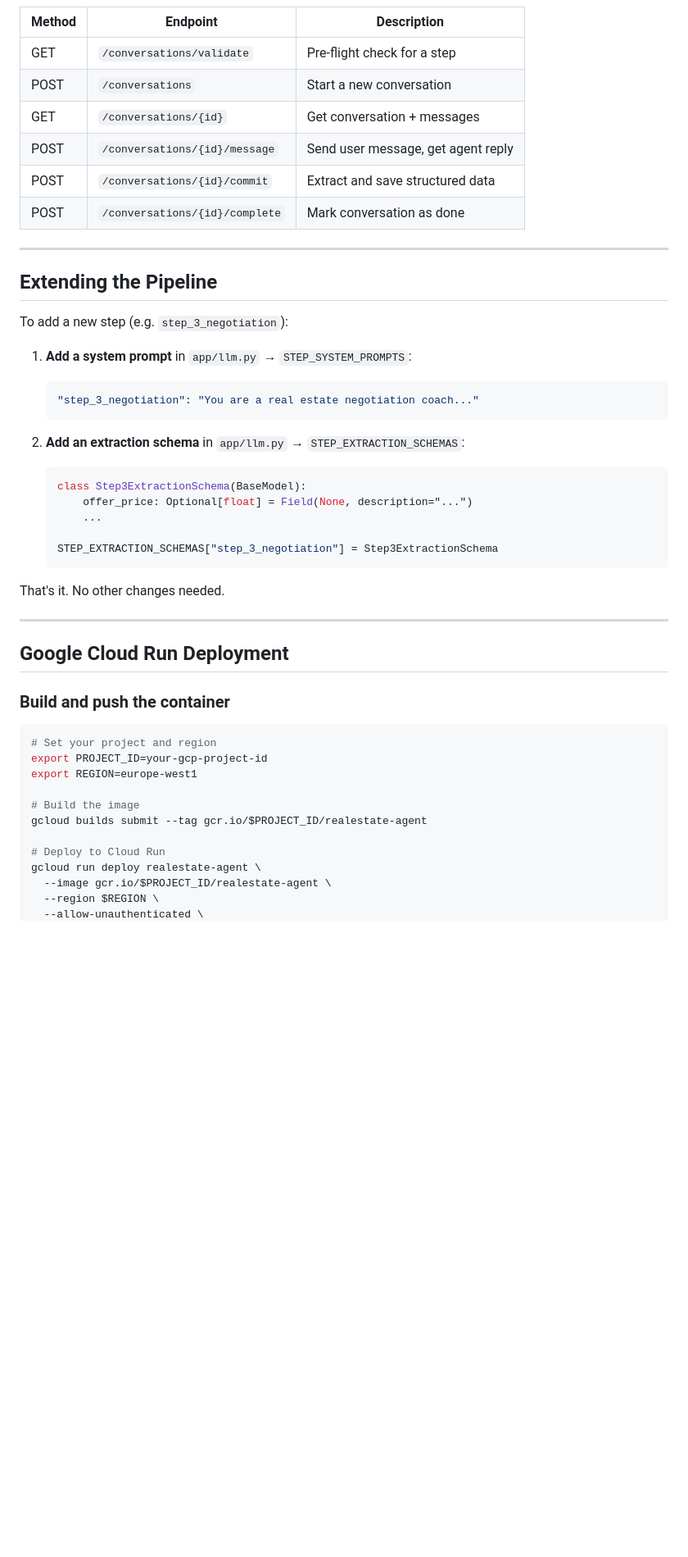
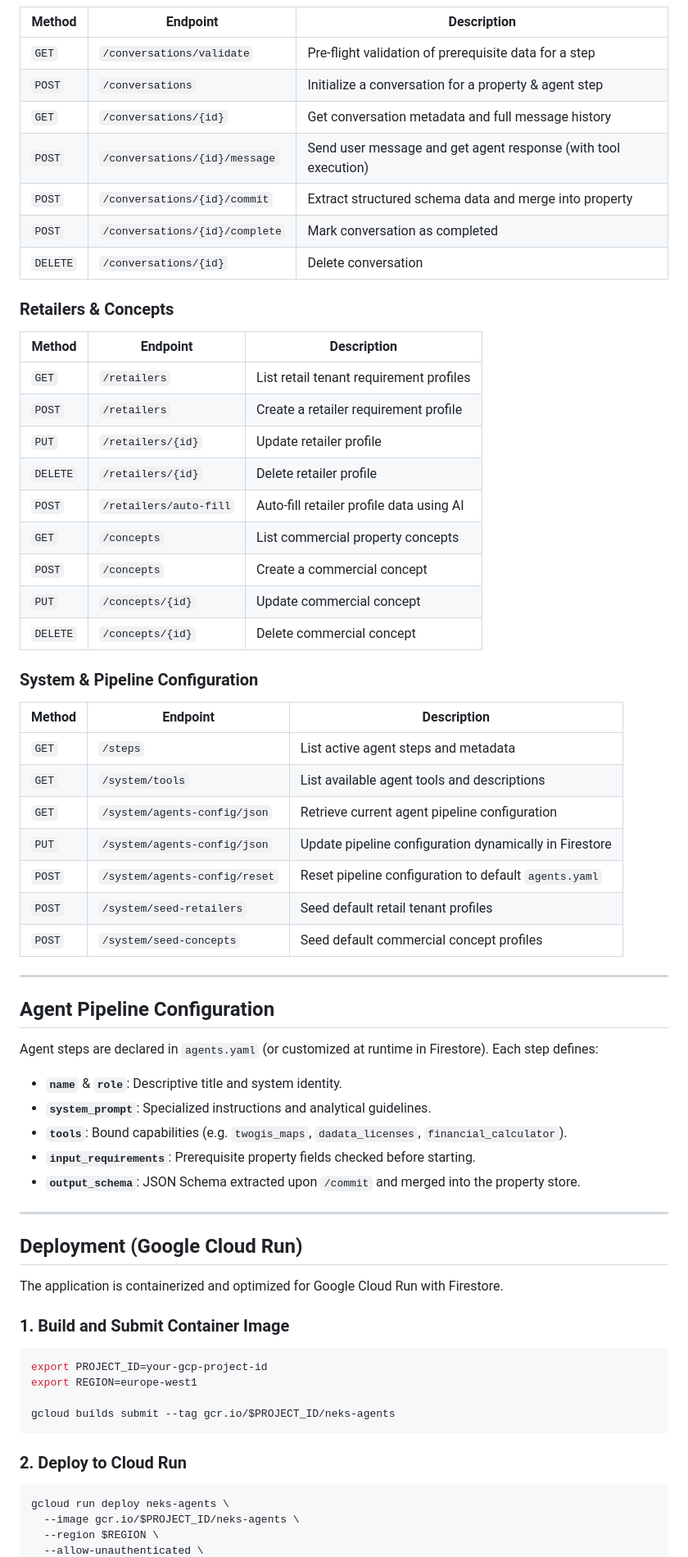
Before and after one commit to Creeepling/neks_agents, a Markdown page: README.md, the part around one of its changes. Shown at 82% size. Rendered like a GitHub page; blank space fills up the shorter version.

Commit message:
docs: update README.md with Firestore architecture, tools, and endpoints

````diff
--- a/README.md
+++ b/README.md
@@ -81,49 +121,65 @@ Interactive docs: `http://localhost:8000/docs`
 | Method | Endpoint | Description |
 |--------|----------|-------------|
-| GET | `/conversations/validate` | Pre-flight check for a step |
-| POST | `/conversations` | Start a new conversation |
-| GET | `/conversations/{id}` | Get conversation + messages |
-| POST | `/conversations/{id}/message` | Send user message, get agent reply |
-| POST | `/conversations/{id}/commit` | Extract and save structured data |
-| POST | `/conversations/{id}/complete` | Mark conversation as done |
+| `GET` | `/conversations/validate` | Pre-flight validation of prerequisite data for a step |
+| `POST` | `/conversations` | Initialize a conversation for a property & agent step |
+| `GET` | `/conversations/{id}` | Get conversation metadata and full message history |
+| `POST` | `/conversations/{id}/message` | Send user message and get agent response (with tool execution) |
+| `POST` | `/conversations/{id}/commit` | Extract structured schema data and merge into property |
+| `POST` | `/conversations/{id}/complete` | Mark conversation as completed |
+| `DELETE` | `/conversations/{id}` | Delete conversation |
+
+### Retailers & Concepts
+| Method | Endpoint | Description |
+|--------|----------|-------------|
+| `GET` | `/retailers` | List retail tenant requirement profiles |
+| `POST` | `/retailers` | Create a retailer requirement profile |
+| `PUT` | `/retailers/{id}` | Update retailer profile |
+| `DELETE` | `/retailers/{id}` | Delete retailer profile |
+| `POST` | `/retailers/auto-fill` | Auto-fill retailer profile data using AI |
+| `GET` | `/concepts` | List commercial property concepts |
+| `POST` | `/concepts` | Create a commercial concept |
+| `PUT` | `/concepts/{id}` | Update commercial concept |
+| `DELETE` | `/concepts/{id}` | Delete commercial concept |
+
+### System & Pipeline Configuration
+| Method | Endpoint | Description |
+|--------|----------|-------------|
+| `GET` | `/steps` | List active agent steps and metadata |
+| `GET` | `/system/tools` | List available agent tools and descriptions |
+| `GET` | `/system/agents-config/json` | Retrieve current agent pipeline configuration |
+| `PUT` | `/system/agents-config/json` | Update pipeline configuration dynamically in Firestore |
+| `POST` | `/system/agents-config/reset` | Reset pipeline configuration to default `agents.yaml` |
+| `POST` | `/system/seed-retailers` | Seed default retail tenant profiles |
+| `POST` | `/system/seed-concepts` | Seed default commercial concept profiles |
 
 ---
 
-## Extending the Pipeline
+## Agent Pipeline Configuration
 
-To add a new step (e.g. `step_3_negotiation`):
-
-1. **Add a system prompt** in `app/llm.py` → `STEP_SYSTEM_PROMPTS`:
-   ```python
-   "step_3_negotiation": "You are a real estate negotiation coach..."
-   ```
-
-2. **Add an extraction schema** in `app/llm.py` → `STEP_EXTRACTION_SCHEMAS`:
-   ```python
-   class Step3ExtractionSchema(BaseModel):
-       offer_price: Optional[float] = Field(None, description="...")
-       ...
-
-   STEP_EXTRACTION_SCHEMAS["step_3_negotiation"] = Step3ExtractionSchema
-   ```
-
-That's it. No other changes needed.
+Agent steps are declared in `agents.yaml` (or customized at runtime in Firestore). Each step defines:
+- **`name`** & **`role`**: Descriptive title and system identity.
+- **`system_prompt`**: Specialized instructions and analytical guidelines.
+- **`tools`**: Bound capabilities (e.g. `twogis_maps`, `dadata_licenses`, `financial_calculator`).
+- **`input_requirements`**: Prerequisite property fields checked before starting.
+- **`output_schema`**: JSON Schema extracted upon `/commit` and merged into the property store.
 
 ---
 
-## Google Cloud Run Deployment
+## Deployment (Google Cloud Run)
 
-### Build and push the container
+The application is containerized and optimized for Google Cloud Run with Firestore.
+
+### 1. Build and Submit Container Image
 ```bash
-# Set your project and region
 export PROJECT_ID=your-gcp-project-id
 export REGION=europe-west1
 
-# Build the image
-gcloud builds submit --tag gcr.io/$PROJECT_ID/realestate-agent
+gcloud builds submit --tag gcr.io/$PROJECT_ID/neks-agents
+```
 
-# Deploy to Cloud Run
-gcloud run deploy realestate-agent \
-  --image gcr.io/$PROJECT_ID/realestate-agent \
+### 2. Deploy to Cloud Run
+```bash
+gcloud run deploy neks-agents \
+  --image gcr.io/$PROJECT_ID/neks-agents \
   --region $REGION \
   --allow-unauthenticated \
````
Also changed, not shown: other parts of README.md (+79 -39 lines).
